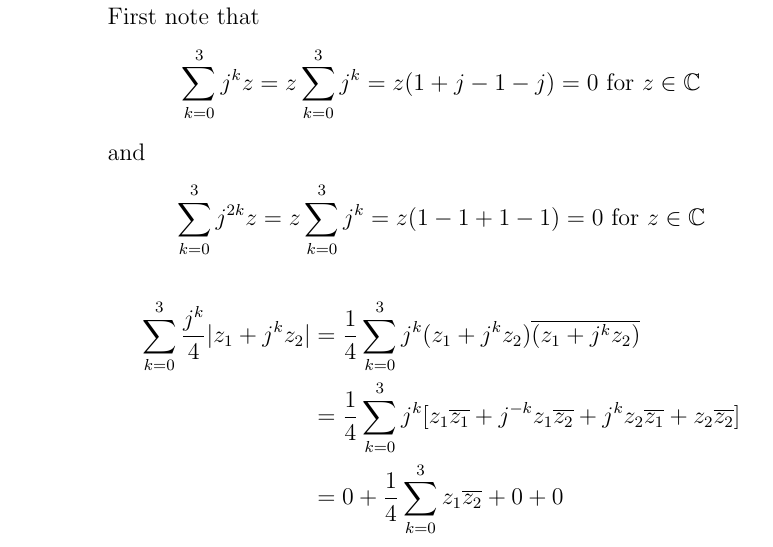
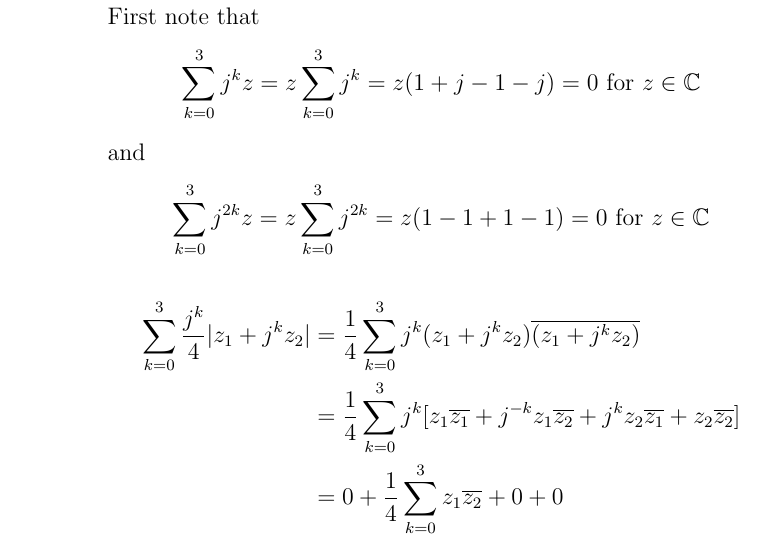
Before and after one commit to corynezin/functional-analysis, a LaTeX problem sheet (hw1/hw1.tex): part of page 1 of 2, cut so that both start at the same text. Compiled offline with pdfLaTeX.

Commit message:
Fixed typo

```diff
--- a/hw1/hw1.tex
+++ b/hw1/hw1.tex
@@ -15,7 +15,7 @@ Proof:\\
 First note that
 $$\sum_{k=0}^3 j^k z = z\sum_{k=0}^3j^k = z(1 + j -1 -j) = 0 \text{ for } z \in \mathbb{C}$$
 and
-$$\sum_{k=0}^3 j^{2k} z = z\sum_{k=0}^3j^k = z(1 -1 +1 -1) = 0 \text{ for } z \in \mathbb{C}$$
+$$\sum_{k=0}^3 j^{2k} z = z\sum_{k=0}^3j^{2k} = z(1 -1 +1 -1) = 0 \text{ for } z \in \mathbb{C}$$
 \begin{align*}
 \sum_{k=0}^3 \frac{j^k}{4}|z_1 + j^kz_2| &= \frac{1}{4}\sum_{k=0}^3 j^k (z_1+j^kz_2)\overline{(z_1+j^kz_2)}\\
 &= \frac{1}{4}\sum_{k=0}^3 j^k [z_1\overline{z_1} + j^{-k}z_1\overline{z_2} + j^kz_2\overline{z_1} + z_2\overline{z_2}]\\
```
Also changed, not shown: hw1/hw1.pdf, 1 other file.
